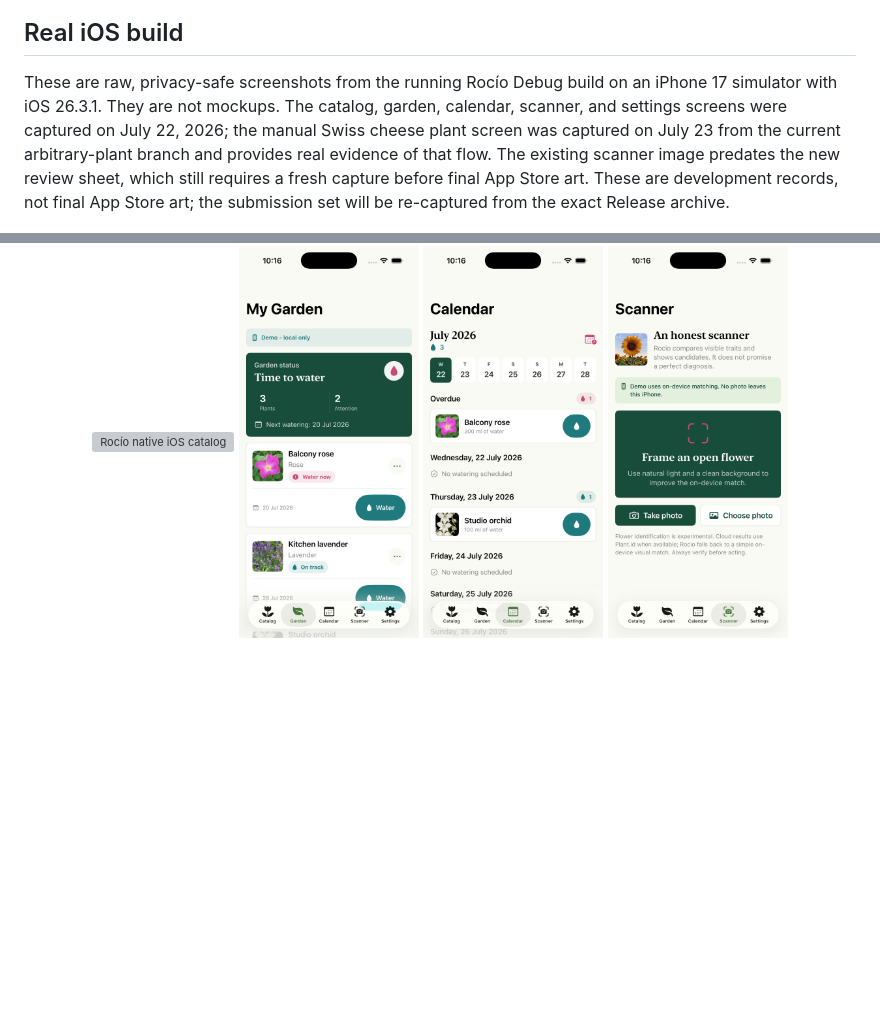
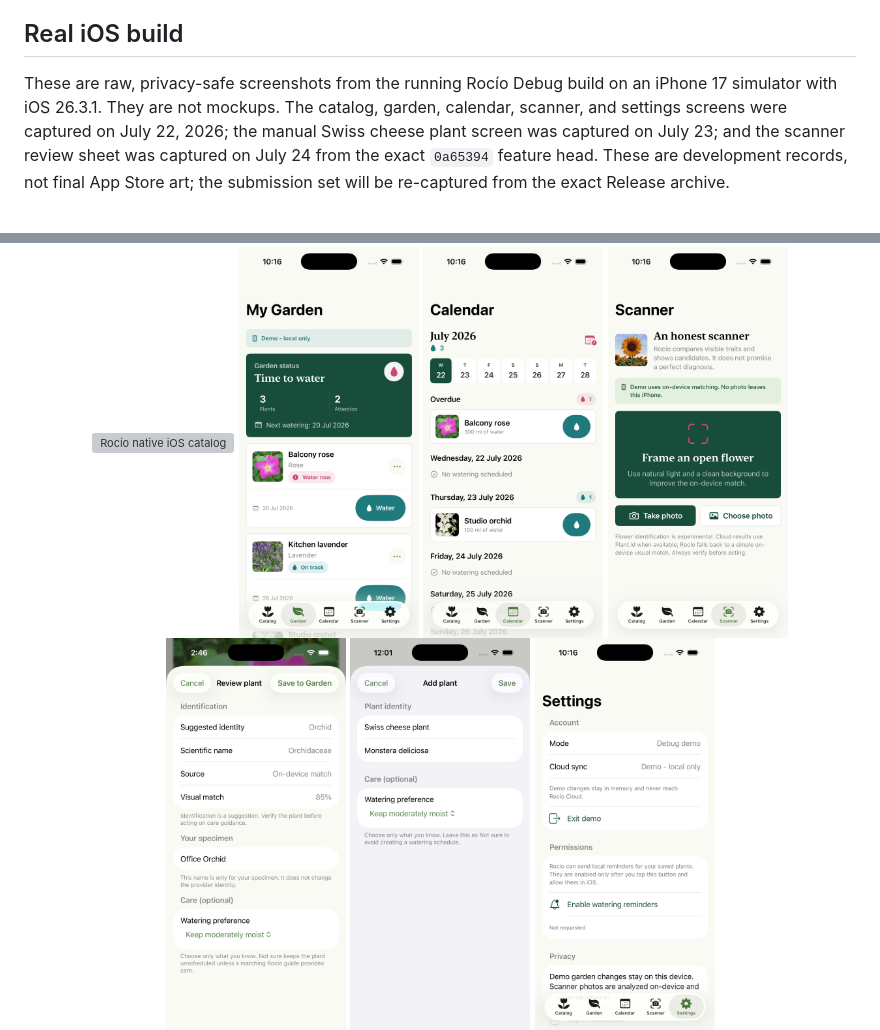
Before and after one commit to juliosuas/rocio, a Markdown page: README.md, 2 parts joined by grey strips. GitHub-like rendering; pictures changed too: docs/screenshots/ios/scanner-review.png (added); blank space fills up the shorter version; grey boxes are pictures that could not be loaded.

Commit message:
docs: add scanner review evidence

```diff
--- a/README.md
+++ b/README.md
@@ -21,13 +21,14 @@ Rocío supports the care cycle that matters: identify or enter a plant, save the
 
 ## Real iOS build
 
-These are raw, privacy-safe screenshots from the running Rocío Debug build on an iPhone 17 simulator with iOS 26.3.1. They are not mockups. The catalog, garden, calendar, scanner, and settings screens were captured on July 22, 2026; the manual Swiss cheese plant screen was captured on July 23 from the current arbitrary-plant branch and provides real evidence of that flow. The existing scanner image predates the new review sheet, which still requires a fresh capture before final App Store art. These are development records, not final App Store art; the submission set will be re-captured from the exact Release archive.
+These are raw, privacy-safe screenshots from the running Rocío Debug build on an iPhone 17 simulator with iOS 26.3.1. They are not mockups. The catalog, garden, calendar, scanner, and settings screens were captured on July 22, 2026; the manual Swiss cheese plant screen was captured on July 23; and the scanner review sheet was captured on July 24 from the exact `0a65394` feature head. These are development records, not final App Store art; the submission set will be re-captured from the exact Release archive.
 
 <p align="center">
   <img src="docs/screenshots/ios/catalog.png" alt="Rocío native iOS catalog" width="180">
   <img src="docs/screenshots/ios/garden.png" alt="Rocío native iOS garden" width="180">
   <img src="docs/screenshots/ios/calendar.png" alt="Rocío native iOS watering calendar" width="180">
   <img src="docs/screenshots/ios/scanner.png" alt="Rocío native iOS experimental scanner" width="180">
+  <img src="docs/screenshots/ios/scanner-review.png" alt="Rocío native iOS scanner review sheet separating suggested identity, specimen name, and optional care" width="180">
   <img src="docs/screenshots/ios/manual-plant.png" alt="Rocío native iOS manual Swiss cheese plant with moderate watering preference" width="180">
   <img src="docs/screenshots/ios/settings.png" alt="Rocío native iOS settings and privacy controls" width="180">
 </p>
```
Also changed, not shown: APP_STORE_VISUAL_RELEASE_CHECKLIST.md (+2 -1 lines).
